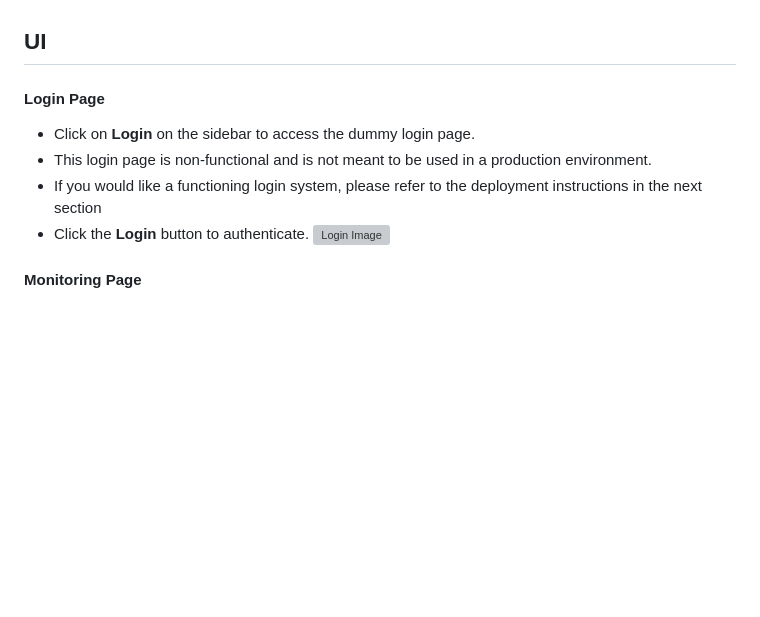
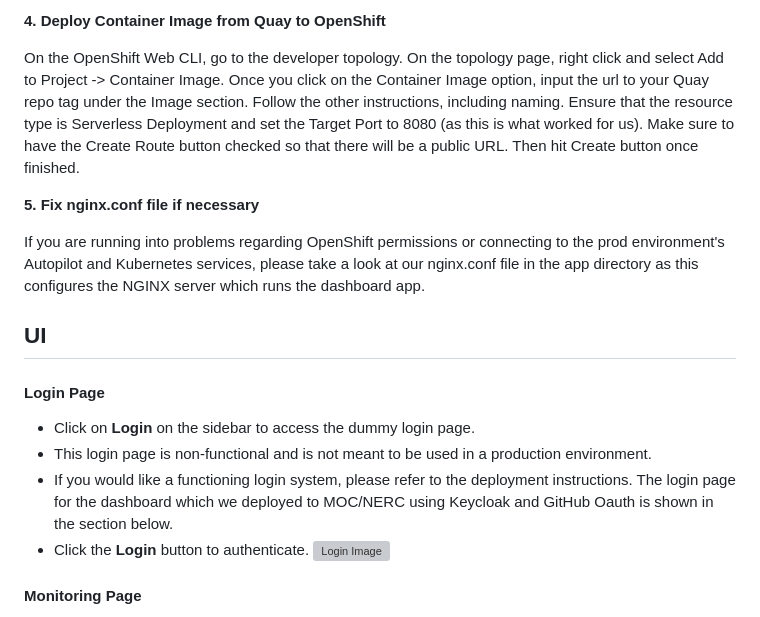
Before and after one commit to IBM/autopilot, a Markdown page: README.md, the part around one of its changes. Rendered like a GitHub page; blank space fills up the shorter version; grey boxes are pictures that could not be loaded.

```diff
--- a/README.md
+++ b/README.md
@@ -112,10 +162,17 @@ Once the application is running locally, you can access various pages as follows
+**4. Deploy Container Image from Quay to OpenShift**
+
+On the OpenShift Web CLI, go to the developer topology. On the topology page, right click and select Add to Project -> Container Image. Once you click on the Container Image option, input the url to your Quay repo tag under the Image section. Follow the other instructions, including naming. Ensure that the resource type is Serverless Deployment and set the Target Port to 8080 (as this is what worked for us). Make sure to have the Create Route button checked so that there will be a public URL. Then hit Create button once finished.
+
+**5. Fix nginx.conf file if necessary**
+
+If you are running into problems regarding OpenShift permissions or connecting to the prod environment's Autopilot and Kubernetes services, please take a look at our nginx.conf file in the app directory as this configures the NGINX server which runs the dashboard app.
 
 ## UI
 
 #### Login Page
 - Click on **Login** on the sidebar to access the dummy login page.
 - This login page is non-functional and is not meant to be used in a production environment.
-- If you would like a functioning login system, please refer to the deployment instructions in the next section
+- If you would like a functioning login system, please refer to the deployment instructions. The login page for the dashboard which we deployed to MOC/NERC using Keycloak and GitHub Oauth is shown in the section below.
 - Click the **Login** button to authenticate.
    ![Login Image](https://github.com/EC528-Fall-2024/autopilot-dashboard/blob/main/images/login.jpg)
 
```
Also changed, not shown: other parts of README.md (+51 -1 lines).
